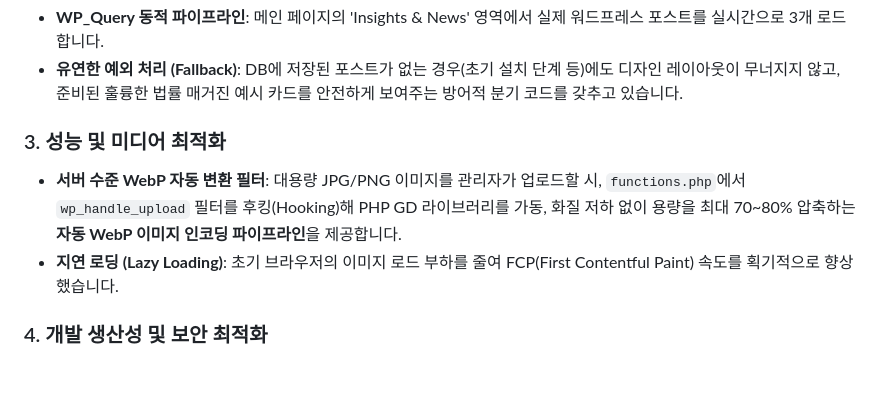
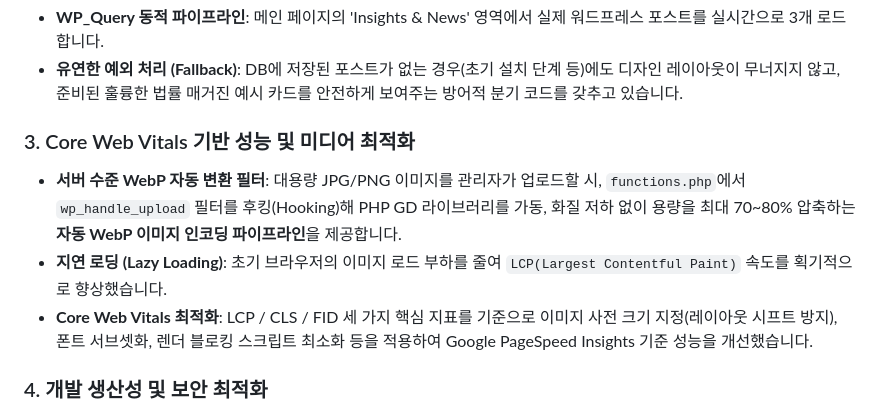
Before and after one commit to space-cap/wordpress-dev, a Markdown page: README.md, the part around one of its changes. Rendered like a GitHub page; blank space fills up the shorter version.

Commit message:
docs: README.md - Core Web Vitals, UI/UX 섹션 추가 및 채용공고 역량 매핑표 작성

```diff
--- a/README.md
+++ b/README.md
@@ -16,9 +16,10 @@
 * **WP_Query 동적 파이프라인**: 메인 페이지의 'Insights & News' 영역에서 실제 워드프레스 포스트를 실시간으로 3개 로드합니다.
 * **유연한 예외 처리 (Fallback)**: DB에 저장된 포스트가 없는 경우(초기 설치 단계 등)에도 디자인 레이아웃이 무너지지 않고, 준비된 훌륭한 법률 매거진 예시 카드를 안전하게 보여주는 방어적 분기 코드를 갖추고 있습니다.
 
-### 3. 성능 및 미디어 최적화
+### 3. Core Web Vitals 기반 성능 및 미디어 최적화
 * **서버 수준 WebP 자동 변환 필터**: 대용량 JPG/PNG 이미지를 관리자가 업로드할 시, `functions.php`에서 `wp_handle_upload` 필터를 후킹(Hooking)해 PHP GD 라이브러리를 가동, 화질 저하 없이 용량을 최대 70~80% 압축하는 **자동 WebP 이미지 인코딩 파이프라인**을 제공합니다.
-* **지연 로딩 (Lazy Loading)**: 초기 브라우저의 이미지 로드 부하를 줄여 FCP(First Contentful Paint) 속도를 획기적으로 향상했습니다.
+* **지연 로딩 (Lazy Loading)**: 초기 브라우저의 이미지 로드 부하를 줄여 `LCP(Largest Contentful Paint)` 속도를 획기적으로 향상했습니다.
+* **Core Web Vitals 최적화**: LCP / CLS / FID 세 가지 핵심 지표를 기준으로 이미지 사전 크기 지정(레이아웃 시프트 방지), 폰트 서브셋화, 렌더 블로킹 스크립트 최소화 등을 적용하여 Google PageSpeed Insights 기준 성능을 개선했습니다.
 
 ### 4. 개발 생산성 및 보안 최적화
 * **상대 경로(도메인 독립) 아키텍처**: 워드프레스의 데이터베이스 주소(Site URL) 포트와 로컬 개발 서버 포트가 불일치할 시 로고나 이미지 엑스박스(Broken Link) 현상이 일어나는 문제를 해결하기 위해, 모든 내부 리소스를 도메인 비의존적인 상대 경로(`/wp-content/...`)로 매핑하여 어떠한 환경에서도 완벽히 렌더링됩니다.
```
Also changed, not shown: other parts of README.md (+32 -5 lines).
